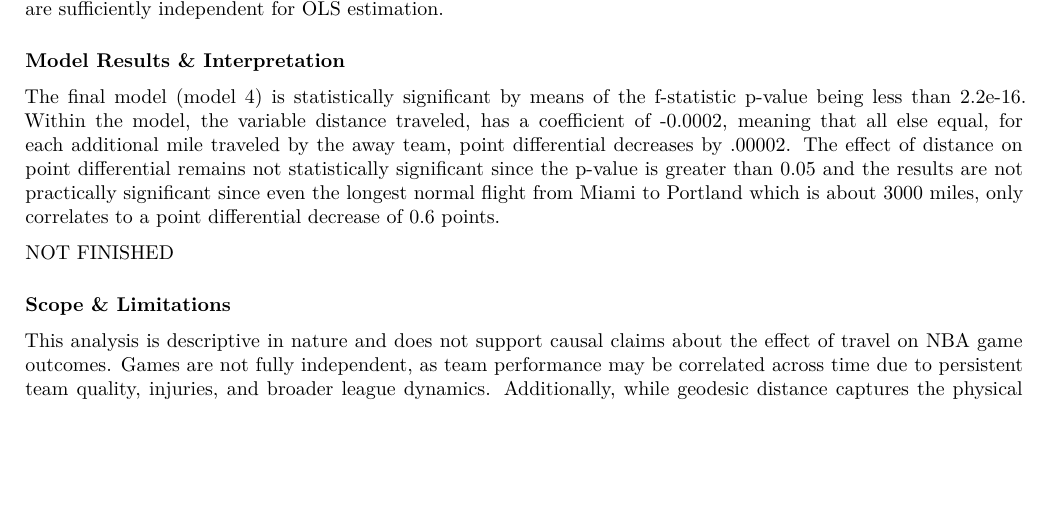
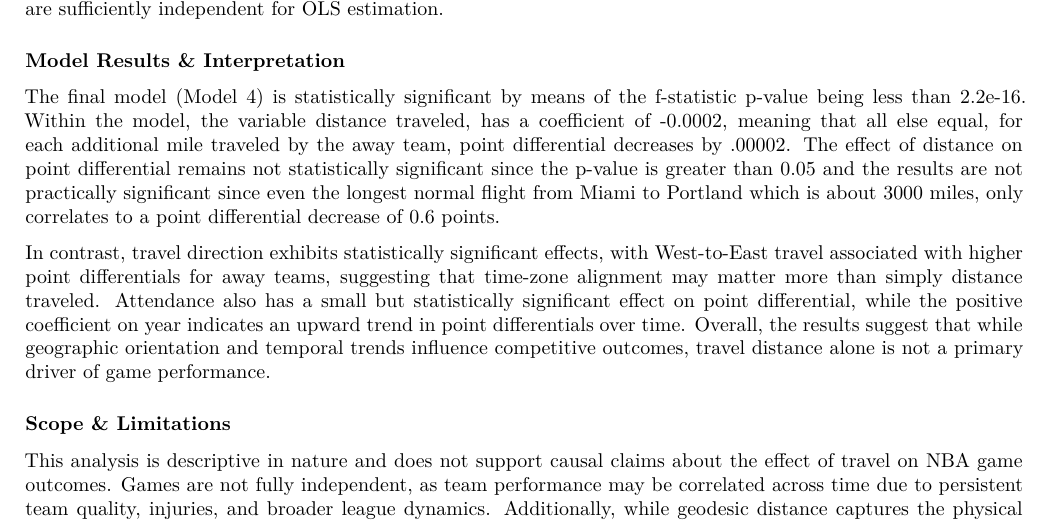
Before and after one commit to aboateng97/Basketball-Study, a Quarto document (reports/lab_2.qmd): part of page 4 of 6 before the commit and part of page 4 of 7 after it, cut so that both start at the same text, the shorter picture padded with empty space. Rendered offline with R 4.5, knitr and Pandoc in place of Quarto, then LaTeX, with nearby package versions; some code elsewhere in the file could not run offline.

Commit message:
Added in Mackenzie's results text

```diff
--- a/reports/lab_2.qmd
+++ b/reports/lab_2.qmd
@@ -162,9 +162,9 @@ Since the model is a large sample linear model, the required assumptions are as
 
 ### **Model Results & Interpretation**
 
-The final model (model 4) is statistically significant by means of the f-statistic p-value being less than 2.2e-16. Within the model, the variable distance traveled, has a coefficient of -0.0002, meaning that all else equal, for each additional mile traveled by the away team, point differential decreases by .00002. The effect of distance on point differential remains not statistically significant since the p-value is greater than 0.05 and the results are not practically significant since even the longest normal flight from Miami to Portland which is about 3000 miles, only correlates to a point differential decrease of 0.6 points.
+The final model (Model 4) is statistically significant by means of the f-statistic p-value being less than 2.2e-16. Within the model, the variable distance traveled, has a coefficient of -0.0002, meaning that all else equal, for each additional mile traveled by the away team, point differential decreases by .00002. The effect of distance on point differential remains not statistically significant since the p-value is greater than 0.05 and the results are not practically significant since even the longest normal flight from Miami to Portland which is about 3000 miles, only correlates to a point differential decrease of 0.6 points.
 
-NOT FINISHED
+In contrast, travel direction exhibits statistically significant effects, with West-to-East travel associated with higher point differentials for away teams, suggesting that time-zone alignment may matter more than simply distance traveled. Attendance also has a small but statistically significant effect on point differential, while the positive coefficient on year indicates an upward trend in point differentials over time. Overall, the results suggest that while geographic orientation and temporal trends influence competitive outcomes, travel distance alone is not a primary driver of game performance.
 
 ### **Scope & Limitations**
 
```
Also changed, not shown: 1 other file.
